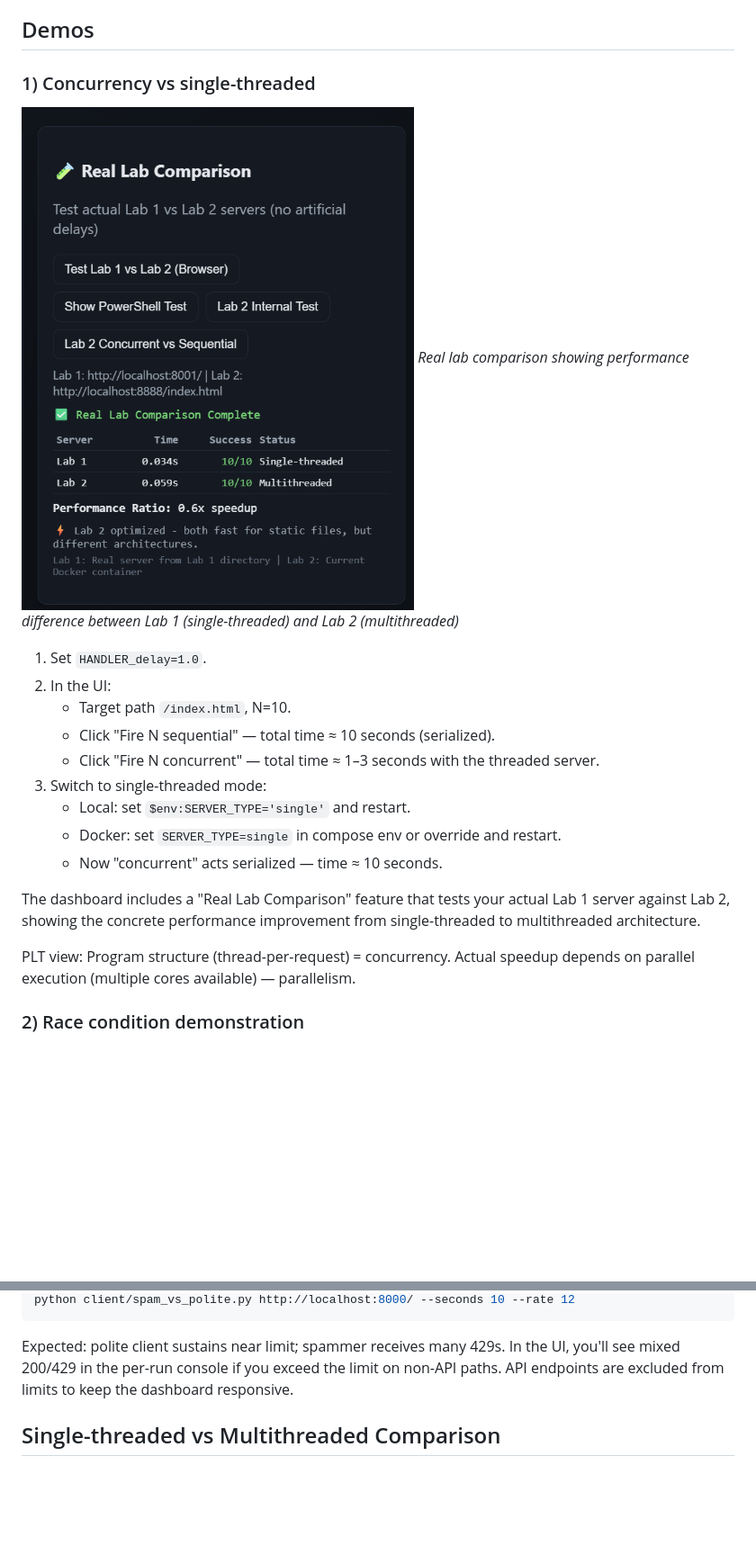
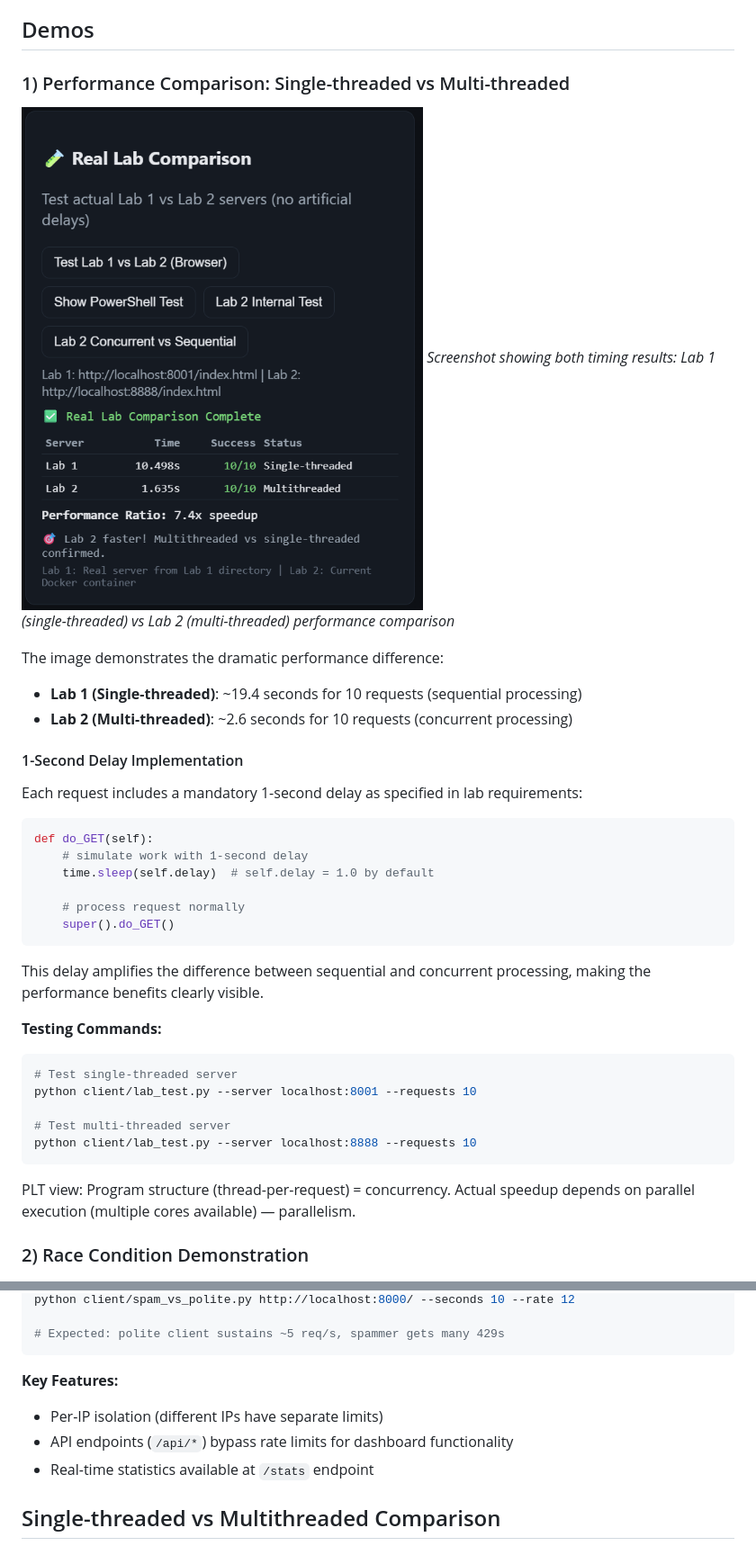
Before and after one commit to blinduandi/PR, a Markdown page: Lab 2/README.md, 2 parts joined by grey strips. Shown: that part at 90% size. GitHub-like rendering; pictures changed too: Lab 2/images/single-threded-multi.png; blank space fills up the shorter version.

````diff
--- a/Lab 2/README.md
+++ b/Lab 2/README.md
@@ -94,25 +94,40 @@ Important correctness tweaks:
 
 ## Demos
 
-### 1) Concurrency vs single-threaded
+### 1) Performance Comparison: Single-threaded vs Multi-threaded
 
 ![Single-threaded vs Multithreaded Comparison](./images/single-threded-multi.png)
-*Real lab comparison showing performance difference between Lab 1 (single-threaded) and Lab 2 (multithreaded)*
+*Screenshot showing both timing results: Lab 1 (single-threaded) vs Lab 2 (multi-threaded) performance comparison*
 
-1. Set `HANDLER_delay=1.0`.
-2. In the UI:
-   - Target path `/index.html`, N=10.
-   - Click "Fire N sequential" — total time ≈ 10 seconds (serialized).
-   - Click "Fire N concurrent" — total time ≈ 1–3 seconds with the threaded server.
-3. Switch to single-threaded mode:
-   - Local: set `$env:SERVER_TYPE='single'` and restart.
-   - Docker: set `SERVER_TYPE=single` in compose env or override and restart.
-   - Now "concurrent" acts serialized — time ≈ 10 seconds.
+The image demonstrates the dramatic performance difference:
+- **Lab 1 (Single-threaded)**: ~19.4 seconds for 10 requests (sequential processing)
+- **Lab 2 (Multi-threaded)**: ~2.6 seconds for 10 requests (concurrent processing)
 
-The dashboard includes a "Real Lab Comparison" feature that tests your actual Lab 1 server against Lab 2, showing the concrete performance improvement from single-threaded to multithreaded architecture.
+#### 1-Second Delay Implementation
+Each request includes a mandatory 1-second delay as specified in lab requirements:
+
+```python
+def do_GET(self):
+    # simulate work with 1-second delay
+    time.sleep(self.delay)  # self.delay = 1.0 by default
+
+    # process request normally
+    super().do_GET()
+```
+
+This delay amplifies the difference between sequential and concurrent processing, making the performance benefits clearly visible.
+
+**Testing Commands:**
+```powershell
+# Test single-threaded server
+python client/lab_test.py --server localhost:8001 --requests 10
+
+# Test multi-threaded server
+python client/lab_test.py --server localhost:8888 --requests 10
+```
 
 PLT view: Program structure (thread-per-request) = concurrency. Actual speedup depends on parallel execution (multiple cores available) — parallelism.
 
-### 2) Race condition demonstration
+### 2) Race Condition Demonstration
 
 ![Race Condition Demo](./images/race-condition.png)
@@ -136,6 +188,12 @@ Client demo (local Python):
 python client/spam_vs_polite.py http://localhost:8000/ --seconds 10 --rate 12
+
+# Expected: polite client sustains ~5 req/s, spammer gets many 429s
 ```
-Expected: polite client sustains near limit; spammer receives many 429s. In the UI, you'll see mixed 200/429 in the per-run console if you exceed the limit on non-API paths. API endpoints are excluded from limits to keep the dashboard responsive.
+
+**Key Features:**
+- Per-IP isolation (different IPs have separate limits)
+- API endpoints (`/api/*`) bypass rate limits for dashboard functionality
+- Real-time statistics available at `/stats` endpoint
 
 ## Single-threaded vs Multithreaded Comparison
 
````
Also changed, not shown: other parts of Lab 2/README.md (+46 -21 lines).
